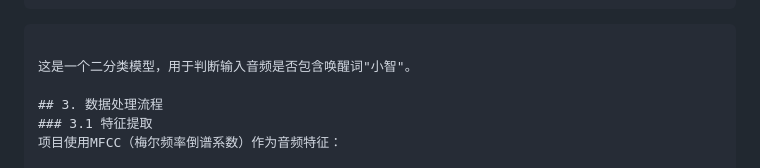
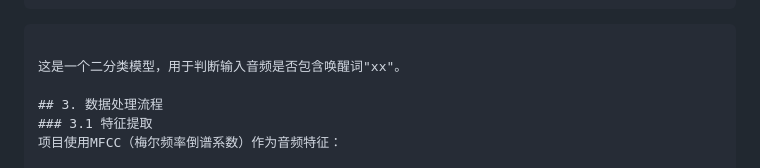
Before and after one commit to skytodmoon/WakeWord, a Markdown page: README.md, the part around the change. Drawn GitHub-style.

````diff
--- a/README.md
+++ b/README.md
@@ -58,7 +58,7 @@ Sequential([
  ```
 ```
 
-这是一个二分类模型，用于判断输入音频是否包含唤醒词"小智"。
+这是一个二分类模型，用于判断输入音频是否包含唤醒词"xx"。
 
 ## 3. 数据处理流程
 ### 3.1 特征提取
````
